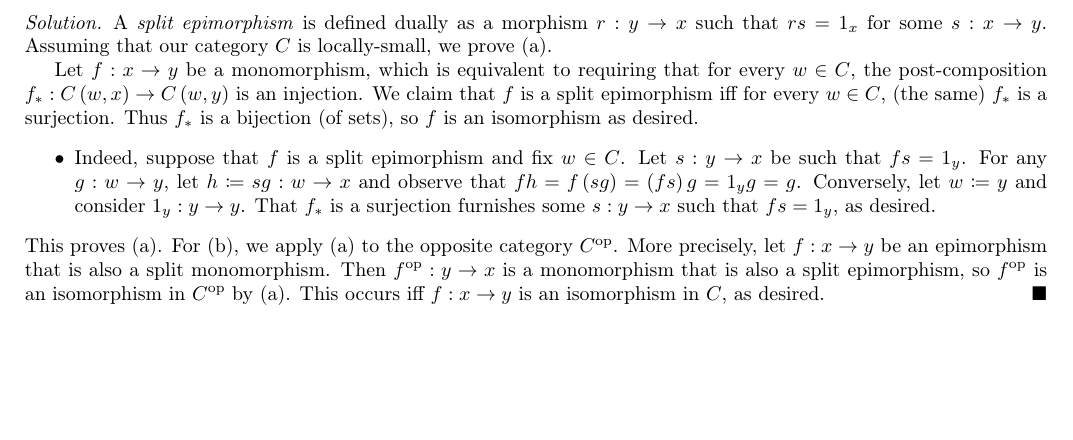
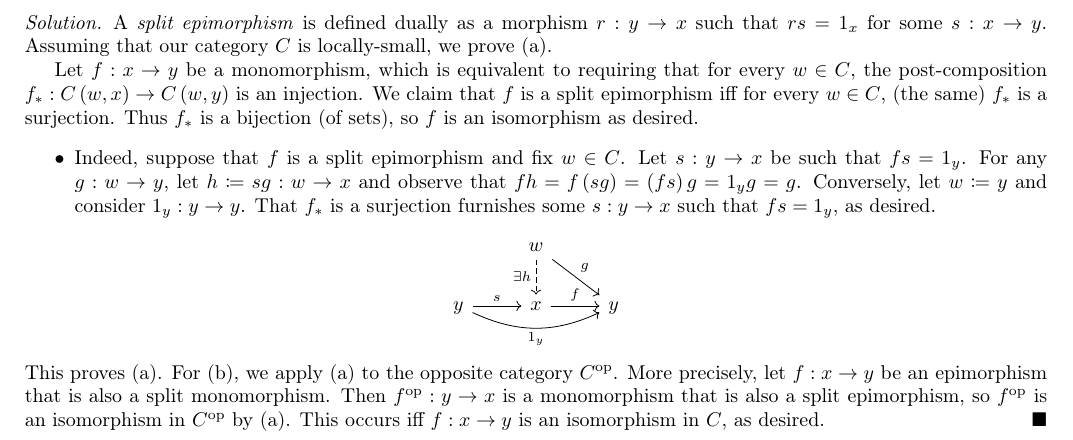
Before and after one commit to zhaoshenzhai/CatTheory-F23, a LaTeX problem sheet (Problem_Set_1/Question_9/Question_9.tex): part of the page, cut so that both start at the same text, the shorter picture padded with empty space. Compiled offline with pdfLaTeX.

Commit message:
Added diagram

```diff
--- a/Problem_Set_1/Question_9/Question_9.tex
+++ b/Problem_Set_1/Question_9/Question_9.tex
@@ -28,6 +28,12 @@
         \begin{itemize}
             \item Indeed, suppose that $f$ is a split epimorphism and fix $w\in C$. Let $s:y\to x$ be such that $fs=1_y$. For any $g:w\to y$, let $h\coloneqq sg:w\to x$ and observe that $fh=f\l(sg\r)=\l(fs\r)g=1_yg=g$. Conversely, let $w\coloneqq y$ and consider $1_y:y\to y$. That $f_\ast$ is a surjection furnishes some $s:y\to x$ such that $fs=1_y$, as desired.
         \end{itemize}
+        \begin{equation*}
+            \begin{tikzcd}
+                & w \ar[dr, "g"] \ar[d, "\ex h"', dashed] & \\
+                y \ar[r, "s"] \ar[rr, "1_y"', bend right=25] & x \ar[r, "f"] & y
+            \end{tikzcd}
+        \end{equation*}
         This proves (a). For (b), we apply (a) to the opposite category $C^\textrm{op}$. More precisely, let $f:x\to y$ be an epimorphism that is also a split monomorphism. Then $f^\textrm{op}:y\to x$ is a monomorphism that is also a split epimorphism, so $f^\textrm{op}$ is an isomorphism in $C^\textrm{op}$ by (a). This occurs iff $f:x\to y$ is an isomorphism in $C$, as desired.\qed
     \end{solution}
 \end{document}
```
Also changed, not shown: Problem_Set_1/Question_9/Question_9.pdf.
